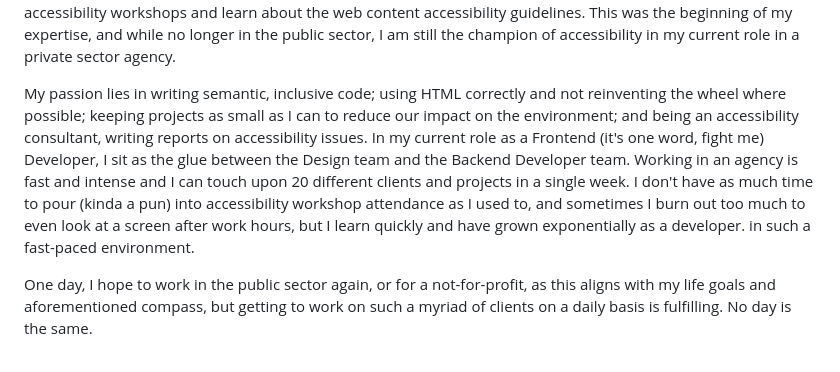
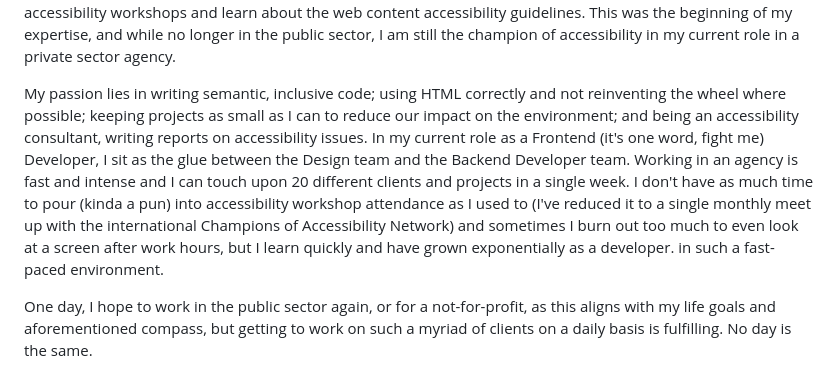
Before and after one commit to frillsdev/frills-neocities, a Markdown page: content/blog/231021-my-developer-story.md, the part around the change. GitHub-like rendering.

Commit message:
📝 Update blog post

```diff
--- a/content/blog/231021-my-developer-story.md
+++ b/content/blog/231021-my-developer-story.md
@@ -27,7 +27,7 @@ After a stint working for a one-man band, I returned to where I did my internshi
 
 Working in the public sector has different priorities than private. Work is slower and more intentional, pushing a single change would take weeks or even months of discovery and review. There is a budget for user testing and doing things properly. My time in this role coincided with law changes for the public sector regarding web accessibility. Having a fairly strong moral compass and seeing a knowledge gap, I took it upon myself to attend accessibility workshops and learn about the web content accessibility guidelines. This was the beginning of my expertise, and while no longer in the public sector, I am still the champion of accessibility in my current role in a private sector agency.
 
-My passion lies in writing semantic, inclusive code; using HTML correctly and not reinventing the wheel where possible; keeping projects as small as I can to reduce our impact on the environment; and being an accessibility consultant, writing reports on accessibility issues. In my current role as a Frontend (it's one word, fight me) Developer, I sit as the glue between the Design team and the Backend Developer team. Working in an agency is fast and intense and I can touch upon 20 different clients and projects in a single week. I don't have as much time to pour (kinda a pun) into accessibility workshop attendance as I used to, and sometimes I burn out too much to even look at a screen after work hours, but I learn quickly and have grown exponentially as a developer. in such a fast-paced environment.
+My passion lies in writing semantic, inclusive code; using HTML correctly and not reinventing the wheel where possible; keeping projects as small as I can to reduce our impact on the environment; and being an accessibility consultant, writing reports on accessibility issues. In my current role as a Frontend (it's one word, fight me) Developer, I sit as the glue between the Design team and the Backend Developer team. Working in an agency is fast and intense and I can touch upon 20 different clients and projects in a single week. I don't have as much time to pour (kinda a pun) into accessibility workshop attendance as I used to (I've reduced it to a single monthly meet up with the international Champions of Accessibility Network) and sometimes I burn out too much to even look at a screen after work hours, but I learn quickly and have grown exponentially as a developer. in such a fast-paced environment.
 
 One day, I hope to work in the public sector again, or for a not-for-profit, as this aligns with my life goals and aforementioned compass, but getting to work on such a myriad of clients on a daily basis is fulfilling. No day is the same.
 
```
